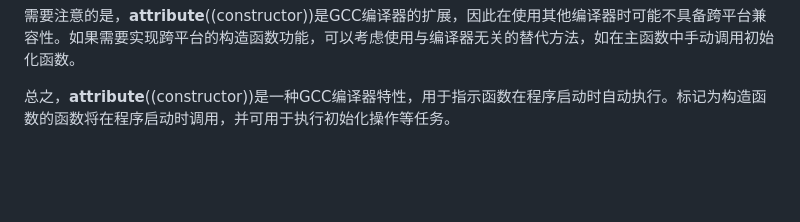
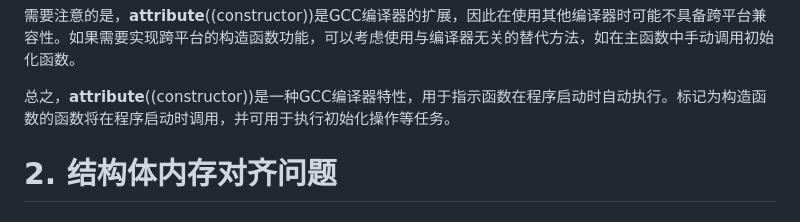
Before and after one commit to qyczcm/MyNote, a Markdown page: 八股/拓跋阿秀C++.md, the part around the change. Drawn GitHub-style; blank space fills up the shorter version.

```diff
--- a/八股/拓跋阿秀C++.md
+++ b/八股/拓跋阿秀C++.md
@@ -59,3 +59,5 @@ int main() {
 需要注意的是，__attribute__((constructor))是GCC编译器的扩展，因此在使用其他编译器时可能不具备跨平台兼容性。如果需要实现跨平台的构造函数功能，可以考虑使用与编译器无关的替代方法，如在主函数中手动调用初始化函数。
 
 总之，__attribute__((constructor))是一种GCC编译器特性，用于指示函数在程序启动时自动执行。标记为构造函数的函数将在程序启动时调用，并可用于执行初始化操作等任务。
+
+# 2. 结构体内存对齐问题
```
Also changed, not shown: 八股/笔试.md (added, +68 -0 lines), images/92214e2a0d0a5ffd61905f5e6954cf70a4895a829e6f99b983502de51bcfb0d9.png (added), images/f6c65f5aeb464c6e89d7a441c4d95ae0bedd83ef5b4f36e0e8f43cd31aec9323.png (added).
